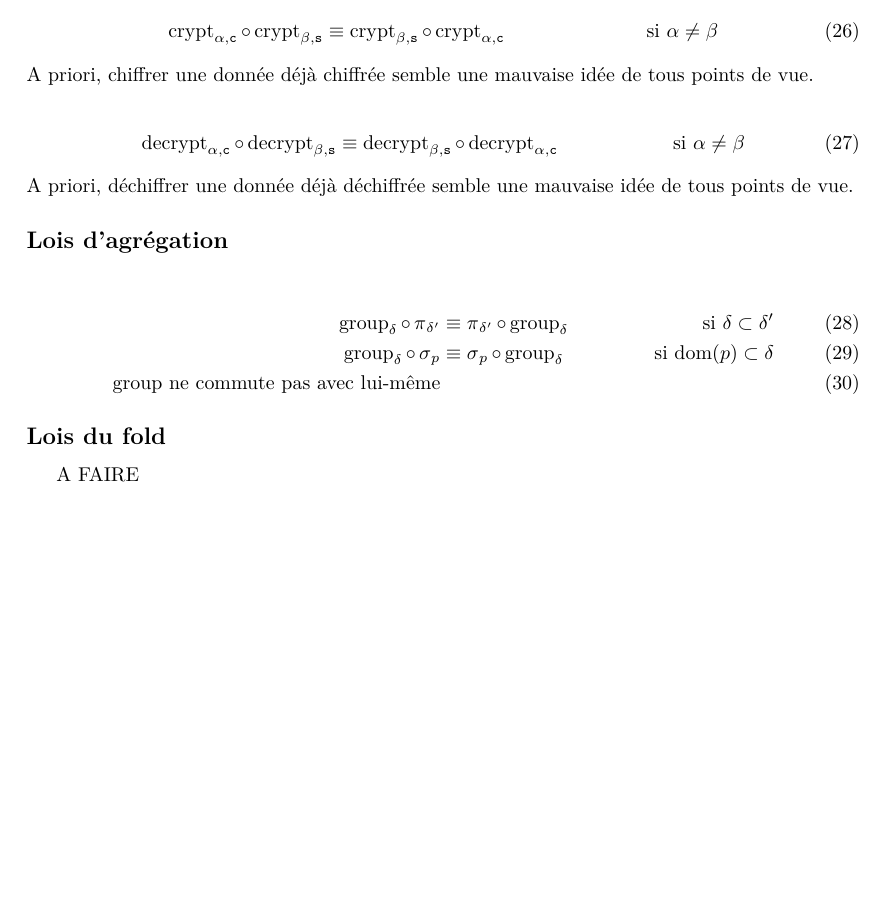
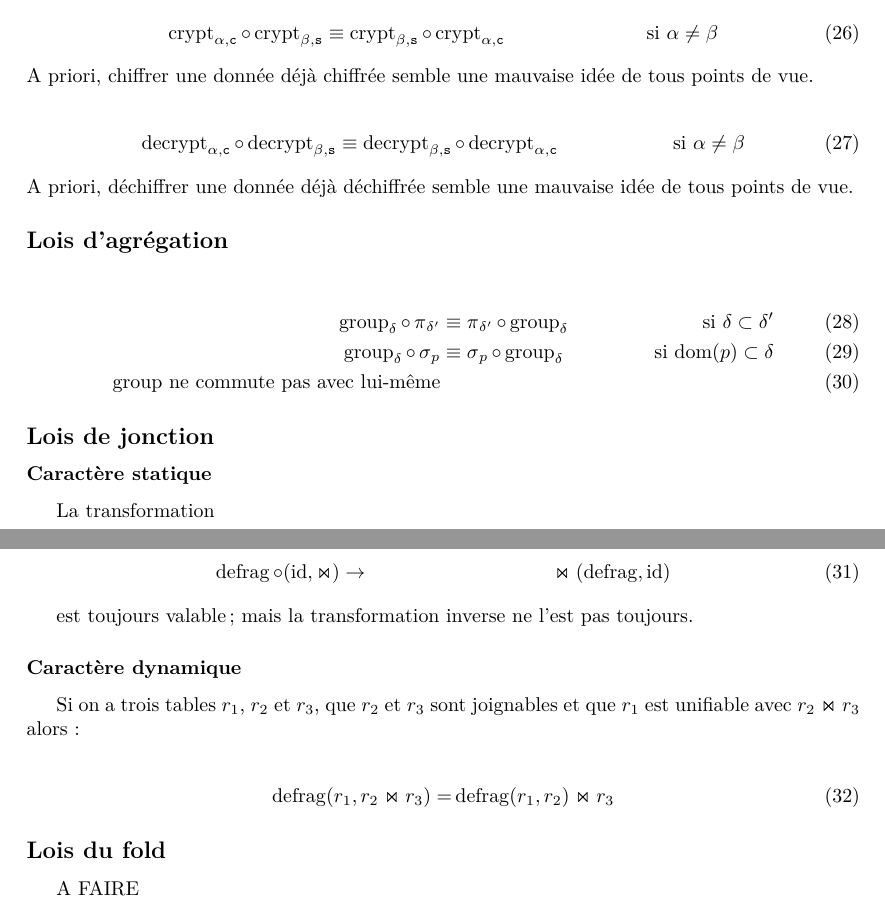
Before and after one commit to SantiagoBautista/stageC2QL, a LaTeX document (lois/ensemble_lois.tex): part of page 2 of 2 before the commit and two parts of pages 2 and 3 of 3 after it, the two joined at a grey line, cut so that both start at the same text, the shorter picture padded with empty space. Compiled offline with pdfLaTeX.

Commit message:
Changement de cap par rapport à la façon de voir la jointure

```diff
--- a/lois/ensemble_lois.tex
+++ b/lois/ensemble_lois.tex
@@ -168,6 +168,29 @@ A priori, déchiffrer une donnée déjà déchiffrée semble une mauvaise idée
 \text{$\group$ ne commute pas avec lui-même}
 \end{align}
 
+\subsection*{Lois de jonction}
+\subsubsection*{Caractère statique}
+La transformation
+
+\begin{align}
+\defrag \circ (\id, \Join)
+& \rightarrow &\Join (\defrag, \id)
+\end{align}
+
+est toujours valable;
+mais la transformation inverse ne l'est pas toujours.
+
+\subsubsection*{Caractère dynamique}
+Si on a trois tables $r_1$, $r_2$ et $r_3$,
+que $r_2$ et $r_3$ sont joignables
+et que $r_1$ est unifiable avec $r_2 \Join r_3$
+alors:
+
+\begin{align}
+\defrag(r_1, r_2 \Join r_3) = & \defrag(r_1, r_2) \Join r_3
+\end{align}
+
+
 \subsection*{Lois du fold}
 A FAIRE
 
```
Also changed, not shown: semantique/definitions.tex (+2 -2 lines), lois/ensemble_lois.pdf, semantique/definitions.pdf, 1 other file.
